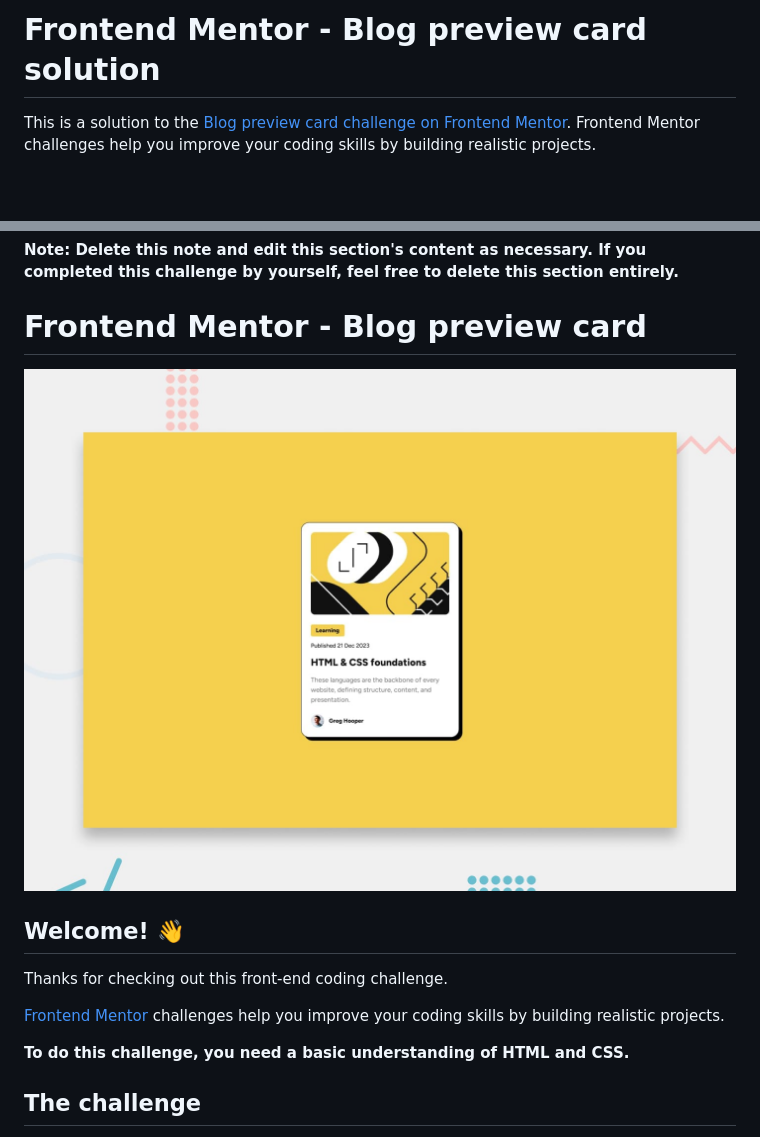
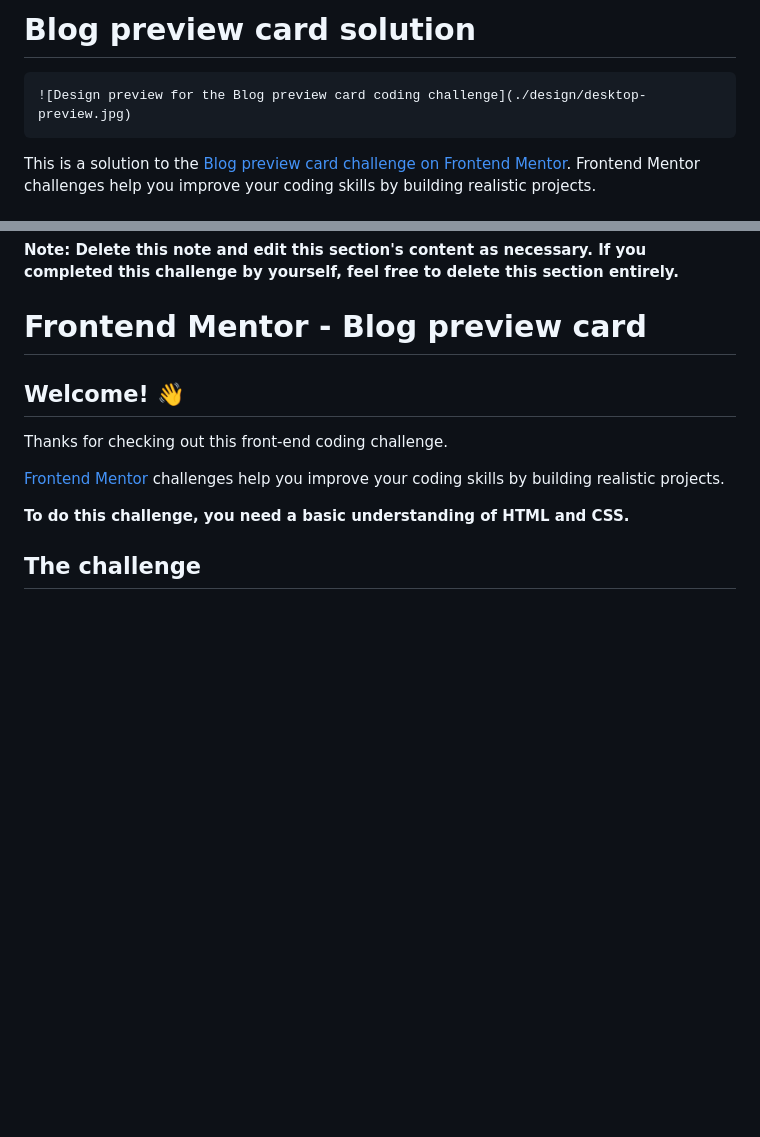
Before and after one commit to fayiz770/blog-preview-card-main, a Markdown page: README.md, 2 parts joined by grey strips. GitHub-like rendering; blank space fills up the shorter version.

Commit message:
image place changed

```diff
--- a/README.md
+++ b/README.md
@@ -1,5 +1,6 @@
-# Frontend Mentor - Blog preview card solution
+# Blog preview card solution
 
+    ![Design preview for the Blog preview card coding challenge](./design/desktop-preview.jpg)
 This is a solution to the [Blog preview card challenge on Frontend Mentor](https://www.frontendmentor.io/challenges/blog-preview-card-ckPaj01IcS). Frontend Mentor challenges help you improve your coding skills by building realistic projects.
 
 ## Table of contents
@@ -111,7 +112,6 @@ This is where you can give a hat tip to anyone who helped you out on this projec
 
 # Frontend Mentor - Blog preview card
 
-![Design preview for the Blog preview card coding challenge](./design/desktop-preview.jpg)
 
 ## Welcome! 👋
 
```
